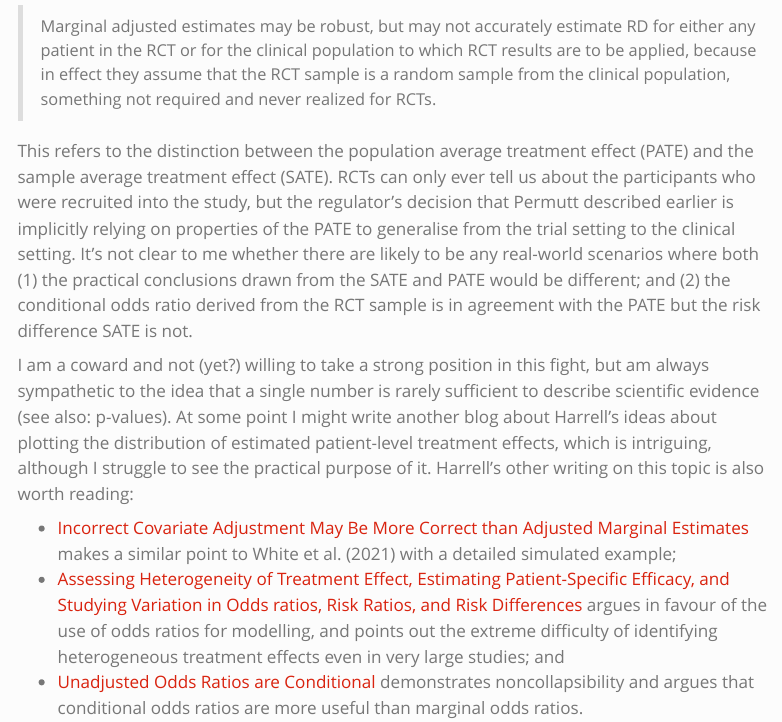
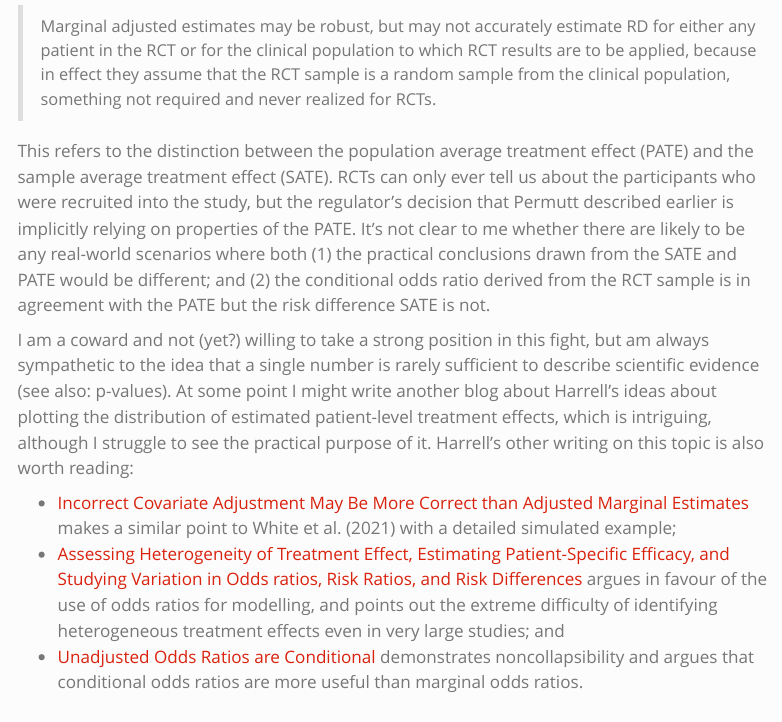
Before and after one commit to cmrnp/cameronp-quarto-blog, a Quarto document (post/2023/07/logit-rd-rr/index.qmd): the page in a window 1100 px wide, from 2790 px down. Rendered offline with R 4.5, knitr and Pandoc in place of Quarto, with nearby package versions; some code elsewhere in the file could not run offline; menus at the side of the page are left out.

Commit message:
wording tweak

```diff
--- a/post/2023/07/logit-rd-rr/index.qmd
+++ b/post/2023/07/logit-rd-rr/index.qmd
@@ -71,7 +71,7 @@ The most clearly expressed counter-argument to this comes from [a blog post by F
 
 > Marginal adjusted estimates may be robust, but may not accurately estimate RD for either any patient in the RCT or for the clinical population to which RCT results are to be applied, because in effect they assume that the RCT sample is a random sample from the clinical population, something not required and never realized for RCTs.
 
-This refers to the distinction between the population average treatment effect (PATE) and the sample average treatment effect (SATE). RCTs can only ever tell us about the participants who were recruited into the study, but the regulator's decision that Permutt described earlier is implicitly relying on properties of the PATE to generalise from the trial setting to the clinical setting. It's not clear to me whether there are likely to be any real-world scenarios where both (1) the practical conclusions drawn from the SATE and PATE would be different; and (2) the conditional odds ratio derived from the RCT sample is in agreement with the PATE but the risk difference SATE is not.
+This refers to the distinction between the population average treatment effect (PATE) and the sample average treatment effect (SATE). RCTs can only ever tell us about the participants who were recruited into the study, but the regulator's decision that Permutt described earlier is implicitly relying on properties of the PATE. It's not clear to me whether there are likely to be any real-world scenarios where both (1) the practical conclusions drawn from the SATE and PATE would be different; and (2) the conditional odds ratio derived from the RCT sample is in agreement with the PATE but the risk difference SATE is not.
 
 I am a coward and not (yet?) willing to take a strong position in this fight, but am always sympathetic to the idea that a single number is rarely sufficient to describe scientific evidence (see also: p-values). At some point I might write another blog about Harrell's ideas about plotting the distribution of estimated patient-level treatment effects, which is intriguing, although I struggle to see the practical purpose of it. Harrell's other writing on this topic is also worth reading:
 
```
Also changed, not shown: 3 other files.
